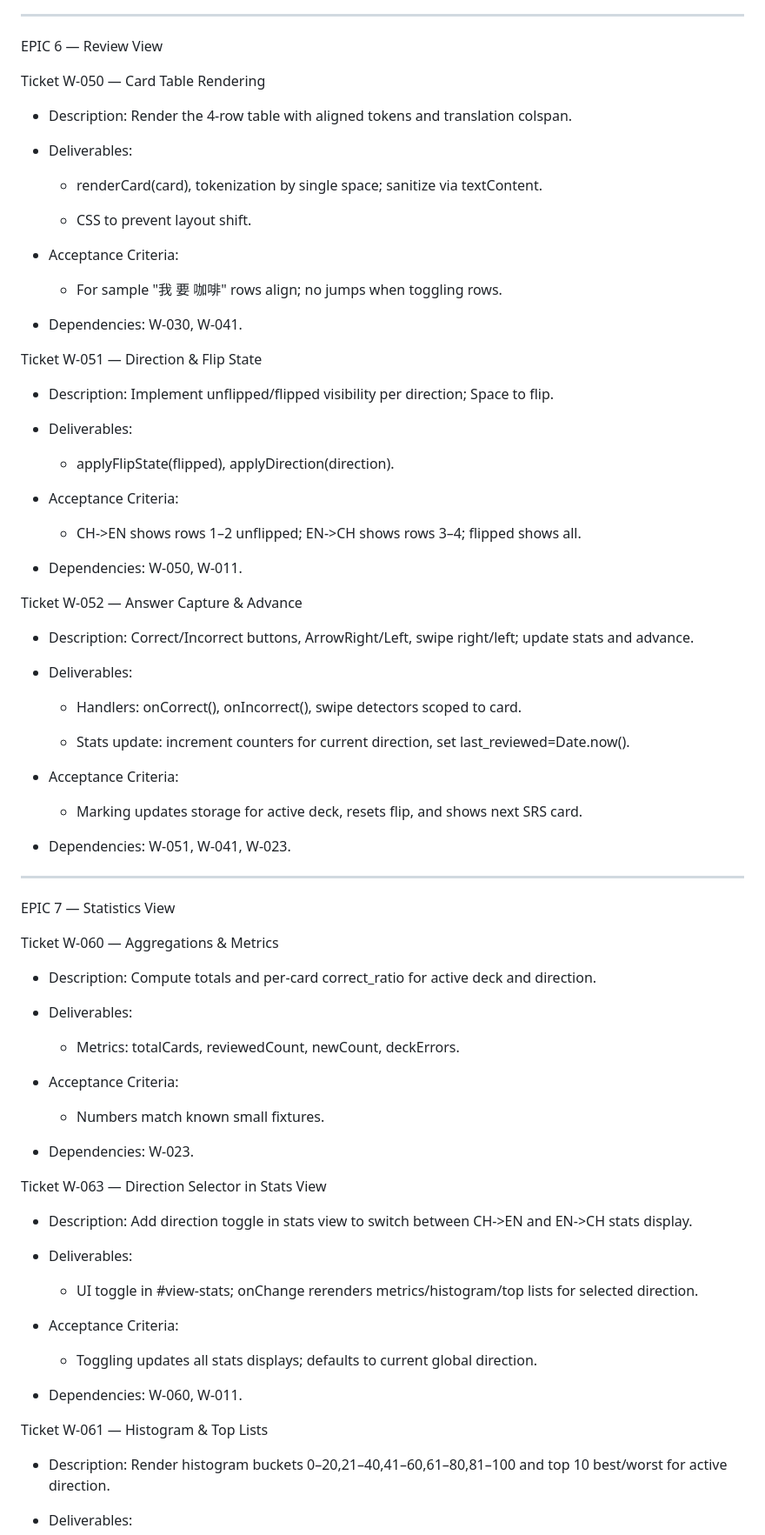
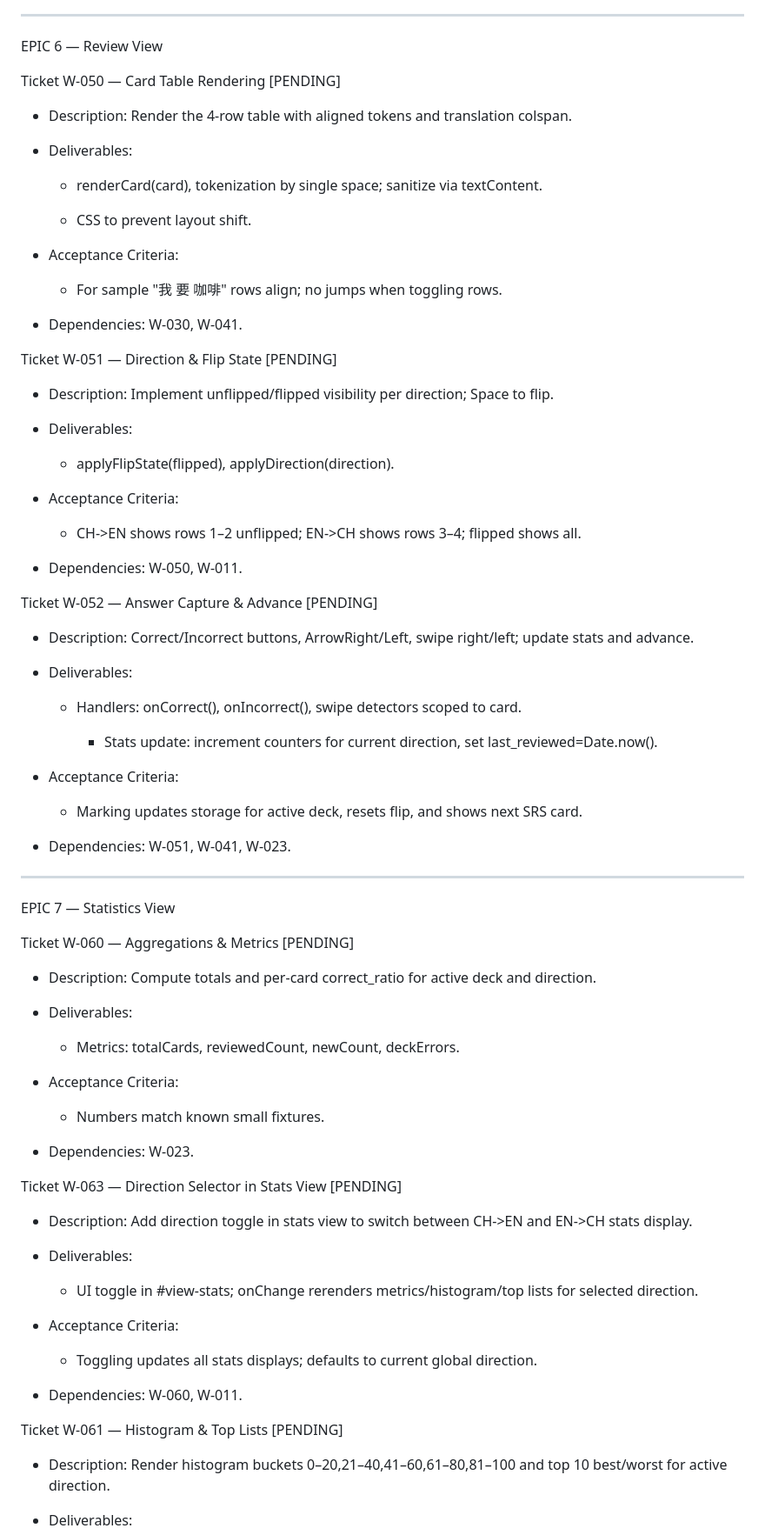
Before and after one commit to mtsygankov/TM-Flash, a Markdown page: TM-workboard.md, the part around one of its changes. Shown at 87% size. Drawn GitHub-style.

Commit message:
status tracking in the workboard implemented

```diff
--- a/TM-workboard.md
+++ b/TM-workboard.md
@@ -243,7 +243,7 @@ Ticket W-041 — Next-Card Selection
 
 EPIC 6 — Review View
 
-Ticket W-050 — Card Table Rendering
+Ticket W-050 — Card Table Rendering [PENDING]
 
 - Description: Render the 4-row table with aligned tokens and translation colspan.
 
@@ -259,7 +259,7 @@ Ticket W-050 — Card Table Rendering
 - Dependencies: W-030, W-041.
 
 
-Ticket W-051 — Direction & Flip State
+Ticket W-051 — Direction & Flip State [PENDING]
 
 - Description: Implement unflipped/flipped visibility per direction; Space to flip.
 
@@ -272,7 +272,7 @@ Ticket W-051 — Direction & Flip State
 - Dependencies: W-050, W-011.
 
 
-Ticket W-052 — Answer Capture & Advance
+Ticket W-052 — Answer Capture & Advance [PENDING]
 
 - Description: Correct/Incorrect buttons, ArrowRight/Left, swipe right/left; update stats and advance.
 
@@ -280,7 +280,7 @@ Ticket W-052 — Answer Capture & Advance
 
     - Handlers: onCorrect(), onIncorrect(), swipe detectors scoped to card.
 
-     - Stats update: increment counters for current direction, set last_reviewed=Date.now().
+      - Stats update: increment counters for current direction, set last_reviewed=Date.now().
 
 - Acceptance Criteria:
 
@@ -292,7 +292,7 @@ Ticket W-052 — Answer Capture & Advance
 
 EPIC 7 — Statistics View
 
-Ticket W-060 — Aggregations & Metrics
+Ticket W-060 — Aggregations & Metrics [PENDING]
 
 - Description: Compute totals and per-card correct_ratio for active deck and direction.
 
@@ -305,7 +305,7 @@ Ticket W-060 — Aggregations & Metrics
 - Dependencies: W-023.
 
 
-Ticket W-063 — Direction Selector in Stats View
+Ticket W-063 — Direction Selector in Stats View [PENDING]
 
 - Description: Add direction toggle in stats view to switch between CH->EN and EN->CH stats display.
 
@@ -319,7 +319,7 @@ Ticket W-063 — Direction Selector in Stats View
 
 - Dependencies: W-060, W-011.
 
-Ticket W-061 — Histogram & Top Lists
+Ticket W-061 — Histogram & Top Lists [PENDING]
 
 - Description: Render histogram buckets 0–20,21–40,41–60,61–80,81–100 and top 10 best/worst for active direction.
 
```
Also changed, not shown: other parts of TM-workboard.md (+21 -21 lines).
